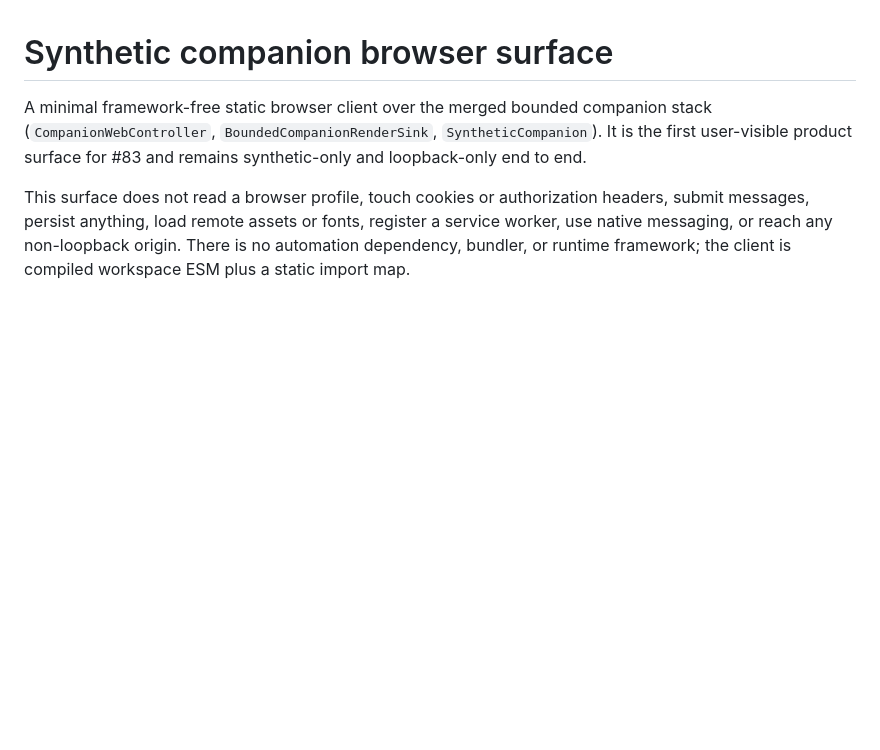
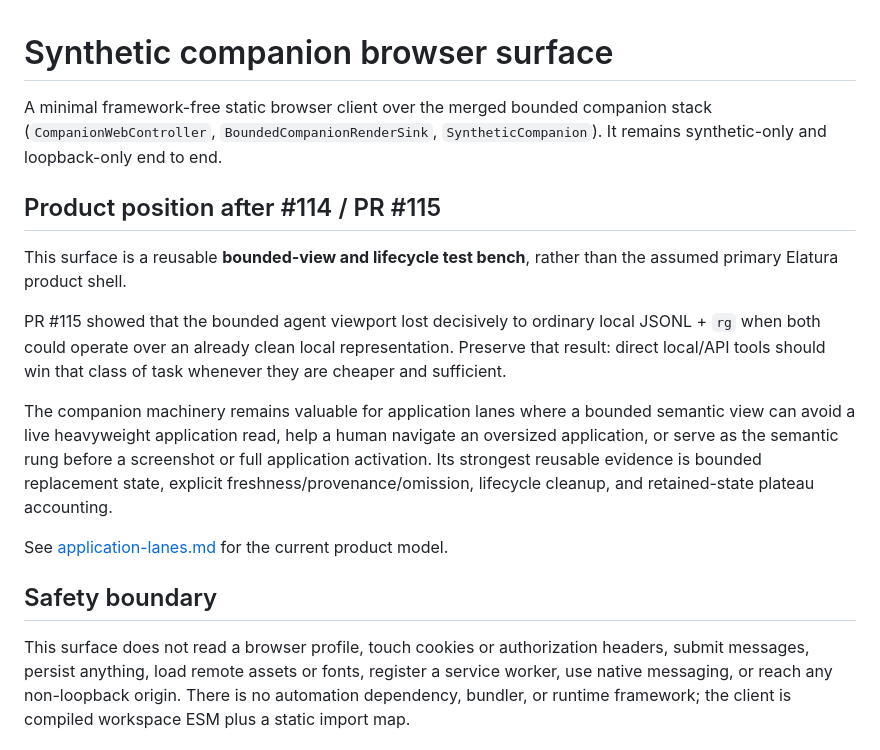
Before and after one commit to teamleaderleo/elatura, a Markdown page: docs/companion-browser-surface.md, the part around the change. Drawn GitHub-style; blank space fills up the shorter version.

Commit message:
Reposition companion browser surface as a bounded lane primitive

```diff
--- a/docs/companion-browser-surface.md
+++ b/docs/companion-browser-surface.md
@@ -2,8 +2,28 @@
 
 A minimal framework-free static browser client over the merged bounded
 companion stack (`CompanionWebController`, `BoundedCompanionRenderSink`,
-`SyntheticCompanion`). It is the first user-visible product surface for #83 and
-remains synthetic-only and loopback-only end to end.
+`SyntheticCompanion`). It remains synthetic-only and loopback-only end to end.
+
+## Product position after #114 / PR #115
+
+This surface is a reusable **bounded-view and lifecycle test bench**, rather
+than the assumed primary Elatura product shell.
+
+PR #115 showed that the bounded agent viewport lost decisively to ordinary
+local JSONL + `rg` when both could operate over an already clean local
+representation. Preserve that result: direct local/API tools should win that
+class of task whenever they are cheaper and sufficient.
+
+The companion machinery remains valuable for application lanes where a bounded
+semantic view can avoid a live heavyweight application read, help a human
+navigate an oversized application, or serve as the semantic rung before a
+screenshot or full application activation. Its strongest reusable evidence is
+bounded replacement state, explicit freshness/provenance/omission, lifecycle
+cleanup, and retained-state plateau accounting.
+
+See [application-lanes.md](application-lanes.md) for the current product model.
+
+## Safety boundary
 
 This surface does not read a browser profile, touch cookies or authorization
 headers, submit messages, persist anything, load remote assets or fonts,
```
